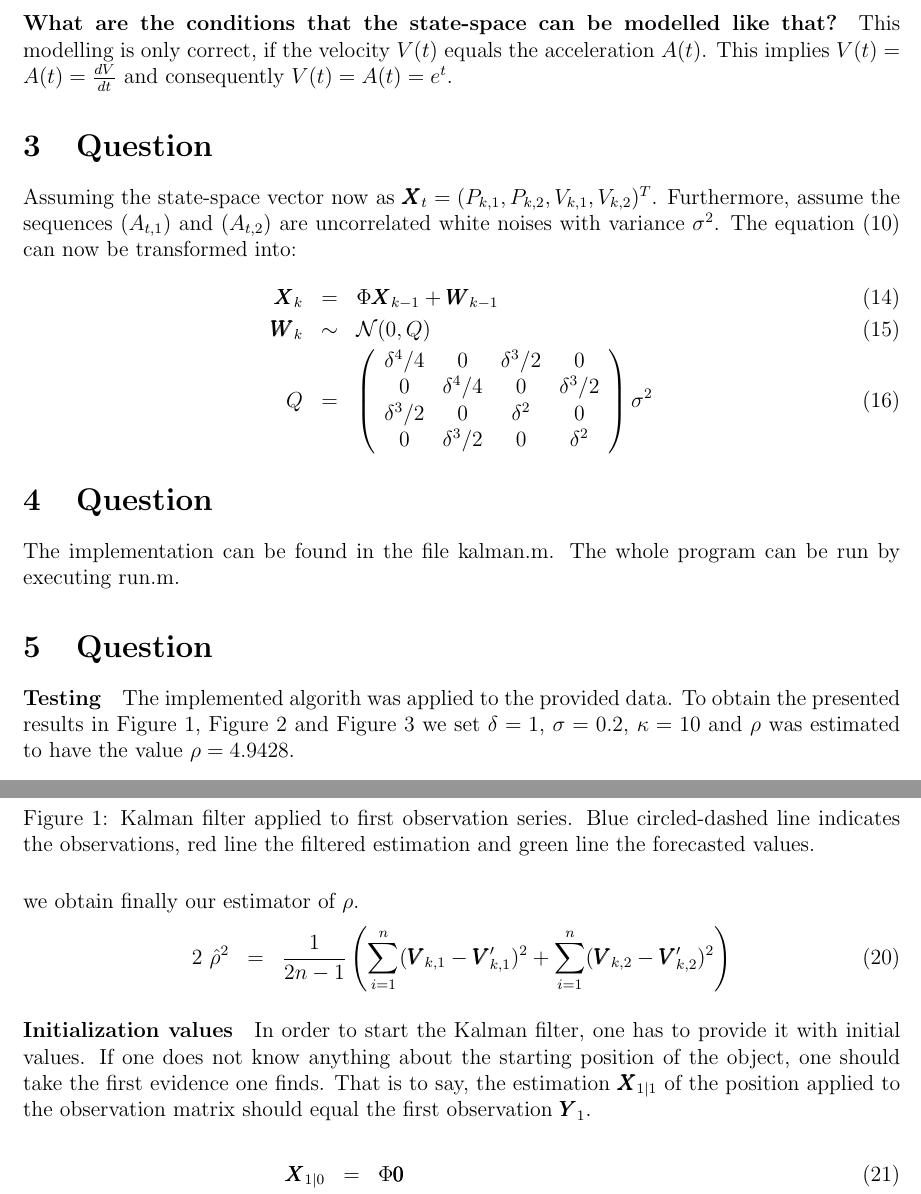
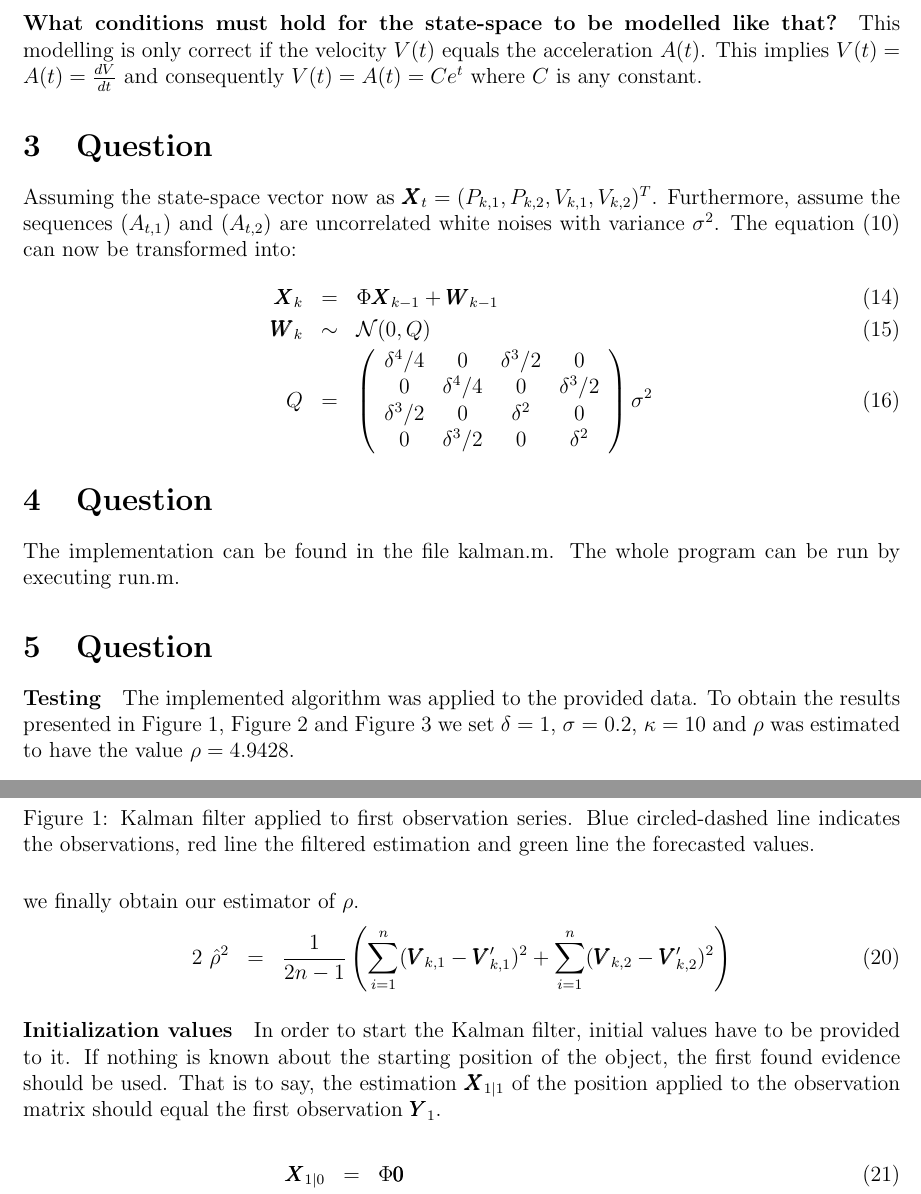
Before and after one commit to tillrohrmann/edu-polytechnique-map565, a LaTeX document (report/report.tex): two parts of pages 3 and 4 of 7, joined at a grey line, cut so that both start at the same text. Compiled offline with pdfLaTeX.

Commit message:
Minor sentence restructuring. An equation changed. Introduced use of \eqref{} for equation referencing. Check the comments that I made in the latex code in addition to the changelog.

```diff
--- a/report/report.tex
+++ b/report/report.tex
@@ -10,7 +10,7 @@
 {{\em MAP 565 - Time series analysis}\\
 Mini-project - Smoothing trajectories using Kalman filter\\
 {\bf Report}}
-\author{KLINTEFELT-COLLET Philippe \and ROHRMANN Till}
+\author{KLINTEFELT COLLET Philippe \and ROHRMANN Till}
 \date{}
 
 \begin{document}
@@ -82,15 +82,15 @@ Assuming
 	\right)
 \end{eqnarray}
 
-\paragraph{What are the conditions that the state-space can be modelled like that?}
-This modelling is only correct, if the velocity $V(t)$ equals the acceleration $A(t)$.
-This implies $V(t)=A(t)=\frac{dV}{dt}$ and consequently $V(t)=A(t)=e^t$.
+\paragraph{What conditions must hold for the state-space to be modelled like that?}
+This modelling is only correct if the velocity $V(t)$ equals the acceleration $A(t)$.
+This implies $V(t)=A(t)=\frac{dV}{dt}$ and consequently $V(t)=A(t)=Ce^t$ where $C$ is any constant.% It was ''$V(t)=A(t)=e^t$' but isn't ''$V(t)=A(t)=Ce^t$ where $C$ is any constant'' more accurate? Or is that too obvious/irrelevant?
 
 \section{Question}
 
 Assuming the state-space vector now as $\pmb{X}_t=(P_{k,1},P_{k,2},V_{k,1},V_{k,2})^T$.
 Furthermore, assume the sequences $(A_{t,1})$ and $(A_{t,2})$ are uncorrelated white noises with variance $\sigma^2$.
-The equation (\ref{eq}) can now be transformed into:
+The equation \eqref{eq} can now be transformed into: %Protip: Use \eqref{} instead of (\ref{}) : It yields the same result.
 \begin{eqnarray}
 	\pmb{X}_{k} &=& \Phi \pmb{X}_{k-1} + \pmb{W}_{k-1}\\
 	\pmb{W}_{k} &\sim& \mathcal{N}(0,Q)\\
@@ -113,7 +113,7 @@ The whole program can be run by executing run.m.
 
 \paragraph{Testing}
 
-The implemented algorith was applied to the provided data. To obtain the presented results in Figure \ref{fig:1}, Figure \ref{fig:2} and Figure \ref{fig:3} we set $\delta=1$, $\sigma=0.2$, $\kappa=10$ and $\rho$ was estimated to have the value $\rho=4.9428$.
+The implemented algorithm was applied to the provided data. To obtain the results presented in Figure \ref{fig:1}, Figure \ref{fig:2} and Figure \ref{fig:3} we set $\delta=1$, $\sigma=0.2$, $\kappa=10$ and $\rho$ was estimated to have the value $\rho=4.9428$.
 
 \begin{figure}
 	\includegraphics[width=15cm]{images/1trajectory.png}
@@ -155,7 +155,7 @@ By applying the ML-estimator for the variance of a Gaussian random variable
 \begin{eqnarray}
 	\hat{\sigma}^2 &=& \frac{1}{n-1}\sum_{i=1}^{n}(X_{i}-\hat{\mu})^2
 \end{eqnarray}
-we obtain finally our estimator of $\rho$.
+we finally obtain our estimator of $\rho$.
 \begin{eqnarray}
 	2\ \hat{\rho}^2 &=& \frac{1}{2n-1}\left(\sum_{i=1}^{n}(\pmb{V}_{k,1} - \pmb{V}_{k,1}^{\prime})^2 + \sum_{i=1}^{n}(\pmb{V}_{k,2} - \pmb{V}_{k,2}^{\prime})^2 \right)
 \end{eqnarray}
@@ -163,8 +163,8 @@ we obtain finally our estimator of $\rho$.
 
 \paragraph{Initialization values}
 
-In order to start the Kalman filter, one has to provide it with initial values.
-If one does not know anything about the starting position of the object, one should take the first evidence one finds.
+In order to start the Kalman filter, initial values have to be provided to it.
+If nothing is known about the starting position of the object, the first found evidence should be used.
 That is to say, the estimation $\pmb{X}_{1\mid 1}$ of the position applied to the observation matrix should equal the first observation $\pmb{Y}_1$.
 
 \begin{eqnarray}
```
Also changed, not shown: report/report.tex (2 more changed lines).
